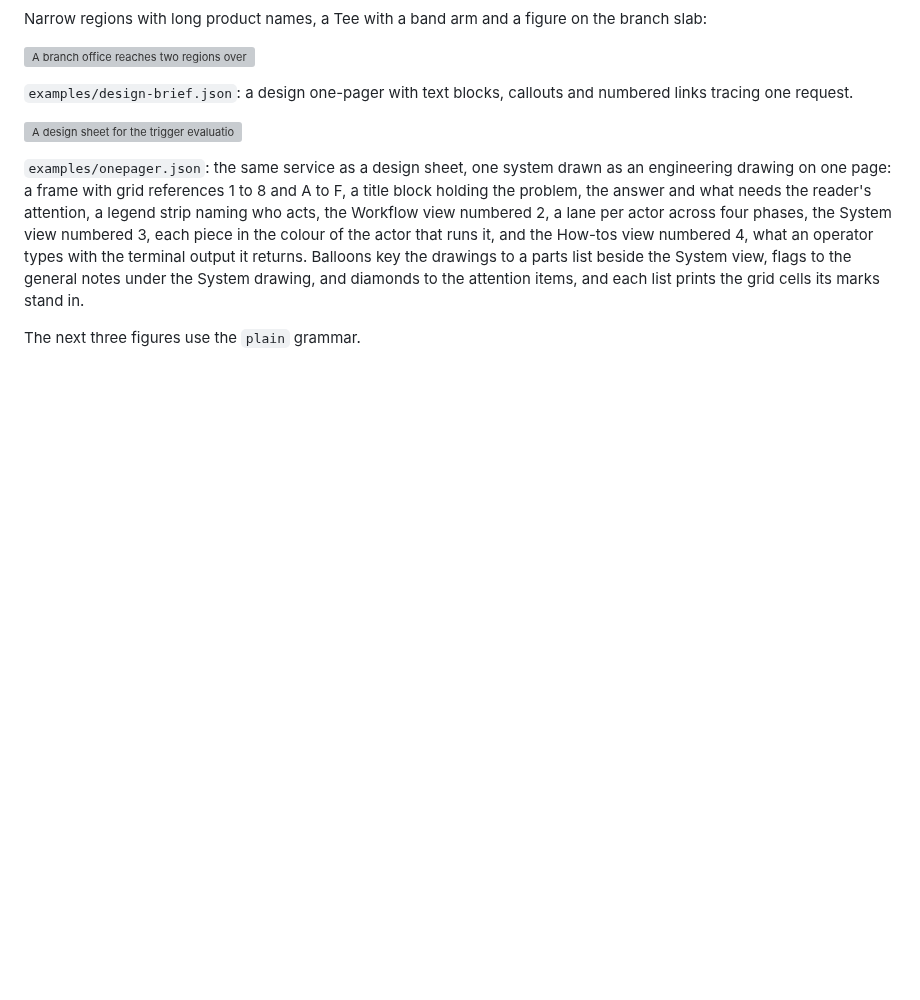
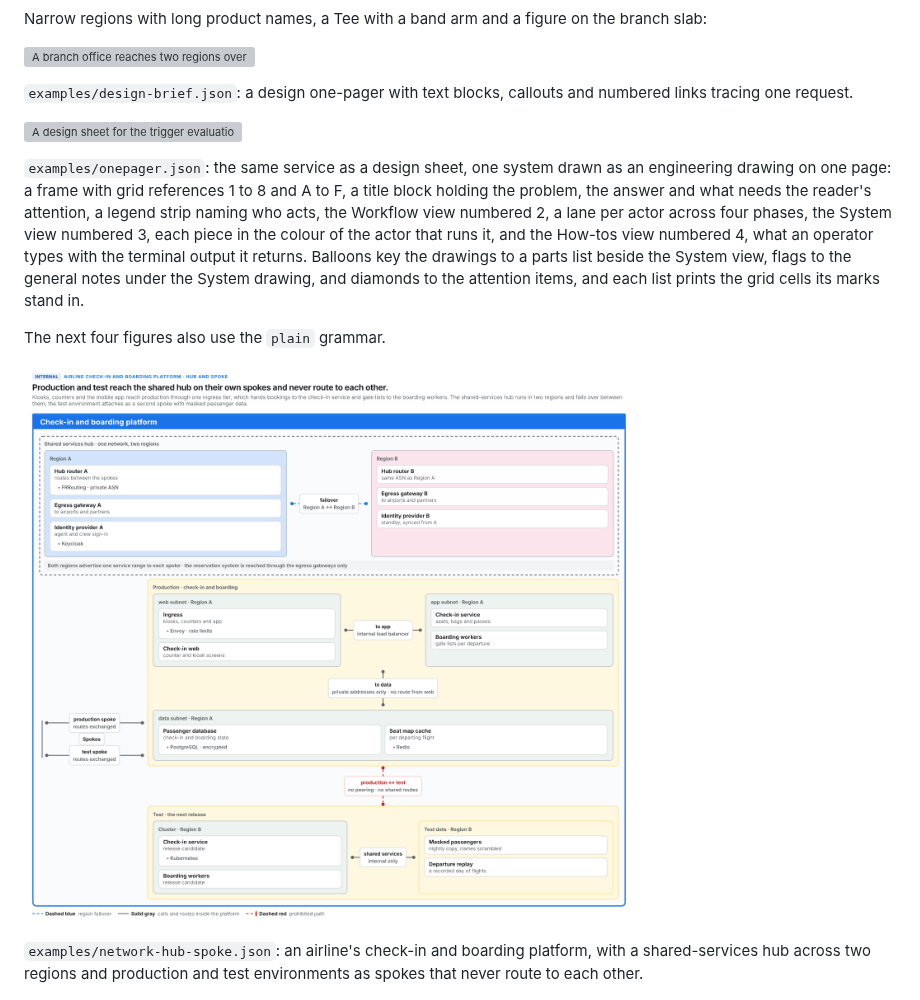
Before and after one commit to frits-v/stencil, a Markdown page: README.md, the part around one of its changes. Drawn GitHub-style; pictures changed too: docs/gallery/network-hub-spoke.png; blank space fills up the shorter version; grey boxes are pictures that could not be loaded.

```diff
--- a/README.md
+++ b/README.md
@@ -60,7 +56,11 @@ Narrow regions with long product names, a Tee with a band arm and a figure on th
 
 `examples/onepager.json`: the same service as a design sheet, one system drawn as an engineering drawing on one page: a frame with grid references 1 to 8 and A to F, a title block holding the problem, the answer and what needs the reader's attention, a legend strip naming who acts, the Workflow view numbered 2, a lane per actor across four phases, the System view numbered 3, each piece in the colour of the actor that runs it, and the How-tos view numbered 4, what an operator types with the terminal output it returns. Balloons key the drawings to a parts list beside the System view, flags to the general notes under the System drawing, and diamonds to the attention items, and each list prints the grid cells its marks stand in.
 
-The next three figures use the `plain` grammar.
+The next four figures also use the `plain` grammar.
+
+![An airline's check-in and boarding platform as a shared hub with two spokes](docs/gallery/network-hub-spoke.png)
+
+`examples/network-hub-spoke.json`: an airline's check-in and boarding platform, with a shared-services hub across two regions and production and test environments as spokes that never route to each other.
 
 ![A batch job from submission to completion, drawn as five lanes](docs/gallery/sequence.png)
 
```
Also changed, not shown: other parts of README.md (+0 -4 lines), 9 other files.
